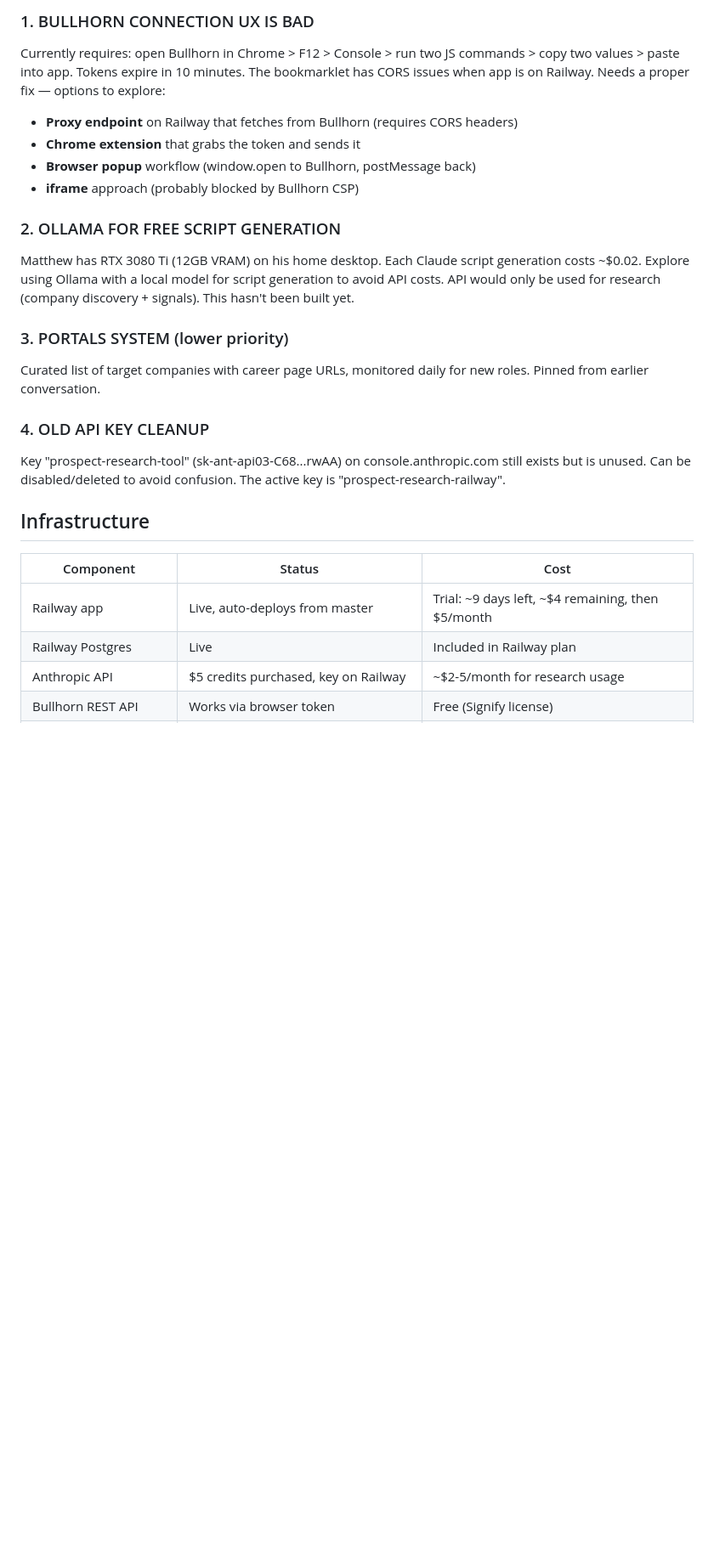
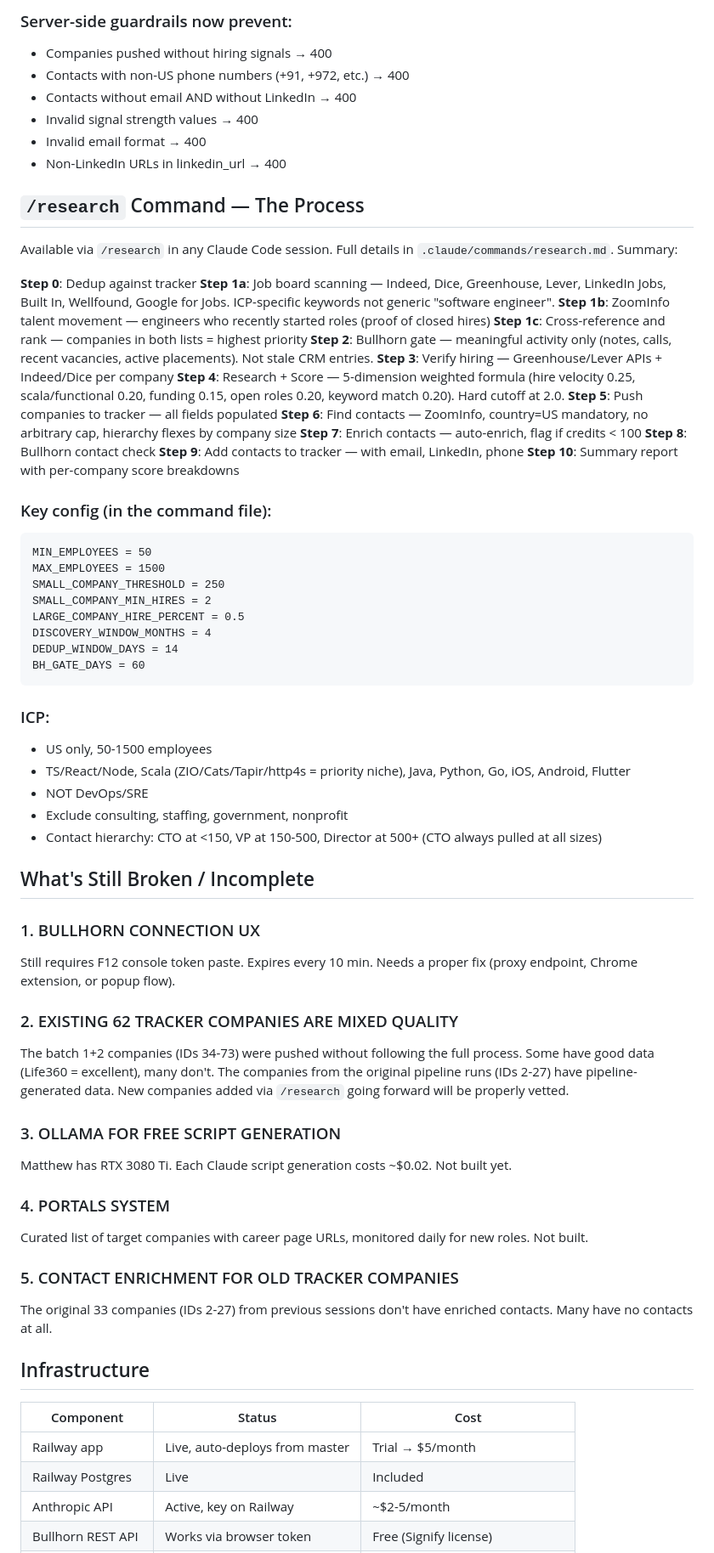
Before and after one commit to MattPsudoCoder/prospect-research-tool, a Markdown page: SESSION_HANDOVER.md, the part around one of its changes. Shown at 85% size. Rendered like a GitHub page; blank space fills up the shorter version.

````diff
--- a/SESSION_HANDOVER.md
+++ b/SESSION_HANDOVER.md
@@ -40,24 +59,70 @@ Matthew's prospect research tool for tech recruitment at Signify Technology. App
 
-### 1. BULLHORN CONNECTION UX IS BAD
-Currently requires: open Bullhorn in Chrome > F12 > Console > run two JS commands > copy two values > paste into app. Tokens expire in 10 minutes. The bookmarklet has CORS issues when app is on Railway. Needs a proper fix — options to explore:
-- **Proxy endpoint** on Railway that fetches from Bullhorn (requires CORS headers)
-- **Chrome extension** that grabs the token and sends it
-- **Browser popup** workflow (window.open to Bullhorn, postMessage back)
-- **iframe** approach (probably blocked by Bullhorn CSP)
+### Server-side guardrails now prevent:
+- Companies pushed without hiring signals → 400
+- Contacts with non-US phone numbers (+91, +972, etc.) → 400
+- Contacts without email AND without LinkedIn → 400
+- Invalid signal strength values → 400
+- Invalid email format → 400
+- Non-LinkedIn URLs in linkedin_url → 400
 
-### 2. OLLAMA FOR FREE SCRIPT GENERATION
-Matthew has RTX 3080 Ti (12GB VRAM) on his home desktop. Each Claude script generation costs ~$0.02. Explore using Ollama with a local model for script generation to avoid API costs. API would only be used for research (company discovery + signals). This hasn't been built yet.
+## `/research` Command — The Process
 
-### 3. PORTALS SYSTEM (lower priority)
-Curated list of target companies with career page URLs, monitored daily for new roles. Pinned from earlier conversation.
+Available via `/research` in any Claude Code session. Full details in `.claude/commands/research.md`. Summary:
 
-### 4. OLD API KEY CLEANUP
-Key "prospect-research-tool" (sk-ant-api03-C68...rwAA) on console.anthropic.com still exists but is unused. Can be disabled/deleted to avoid confusion. The active key is "prospect-research-railway".
+**Step 0**: Dedup against tracker
+**Step 1a**: Job board scanning — Indeed, Dice, Greenhouse, Lever, LinkedIn Jobs, Built In, Wellfound, Google for Jobs. ICP-specific keywords not generic "software engineer".
+**Step 1b**: ZoomInfo talent movement — engineers who recently started roles (proof of closed hires)
+**Step 1c**: Cross-reference and rank — companies in both lists = highest priority
+**Step 2**: Bullhorn gate — meaningful activity only (notes, calls, recent vacancies, active placements). Not stale CRM entries.
+**Step 3**: Verify hiring — Greenhouse/Lever APIs + Indeed/Dice per company
+**Step 4**: Research + Score — 5-dimension weighted formula (hire velocity 0.25, scala/functional 0.20, funding 0.15, open roles 0.20, keyword match 0.20). Hard cutoff at 2.0.
+**Step 5**: Push companies to tracker — all fields populated
+**Step 6**: Find contacts — ZoomInfo, country=US mandatory, no arbitrary cap, hierarchy flexes by company size
+**Step 7**: Enrich contacts — auto-enrich, flag if credits < 100
+**Step 8**: Bullhorn contact check
+**Step 9**: Add contacts to tracker — with email, LinkedIn, phone
+**Step 10**: Summary report with per-company score breakdowns
+
+### Key config (in the command file):
+```
+MIN_EMPLOYEES = 50
+MAX_EMPLOYEES = 1500
+SMALL_COMPANY_THRESHOLD = 250
+SMALL_COMPANY_MIN_HIRES = 2
+LARGE_COMPANY_HIRE_PERCENT = 0.5
+DISCOVERY_WINDOW_MONTHS = 4
+DEDUP_WINDOW_DAYS = 14
+BH_GATE_DAYS = 60
+```
+
+### ICP:
+- US only, 50-1500 employees
+- TS/React/Node, Scala (ZIO/Cats/Tapir/http4s = priority niche), Java, Python, Go, iOS, Android, Flutter
+- NOT DevOps/SRE
+- Exclude consulting, staffing, government, nonprofit
+- Contact hierarchy: CTO at <150, VP at 150-500, Director at 500+ (CTO always pulled at all sizes)
+
+## What's Still Broken / Incomplete
+
+### 1. BULLHORN CONNECTION UX
+Still requires F12 console token paste. Expires every 10 min. Needs a proper fix (proxy endpoint, Chrome extension, or popup flow).
+
+### 2. EXISTING 62 TRACKER COMPANIES ARE MIXED QUALITY
+The batch 1+2 companies (IDs 34-73) were pushed without following the full process. Some have good data (Life360 = excellent), many don't. The companies from the original pipeline runs (IDs 2-27) have pipeline-generated data. New companies added via `/research` going forward will be properly vetted.
+
+### 3. OLLAMA FOR FREE SCRIPT GENERATION
+Matthew has RTX 3080 Ti. Each Claude script generation costs ~$0.02. Not built yet.
+
+### 4. PORTALS SYSTEM
+Curated list of target companies with career page URLs, monitored daily for new roles. Not built.
+
+### 5. CONTACT ENRICHMENT FOR OLD TRACKER COMPANIES
+The original 33 companies (IDs 2-27) from previous sessions don't have enriched contacts. Many have no contacts at all.
 
 ## Infrastructure
 | Component | Status | Cost |
 |-----------|--------|------|
-| Railway app | Live, auto-deploys from master | Trial: ~9 days left, ~$4 remaining, then $5/month |
-| Railway Postgres | Live | Included in Railway plan |
-| Anthropic API | $5 credits purchased, key on Railway | ~$2-5/month for research usage |
+| Railway app | Live, auto-deploys from master | Trial → $5/month |
+| Railway Postgres | Live | Included |
+| Anthropic API | Active, key on Railway | ~$2-5/month |
 | Bullhorn REST API | Works via browser token | Free (Signify license) |
````
Also changed, not shown: other parts of SESSION_HANDOVER.md (+66 -71 lines).
